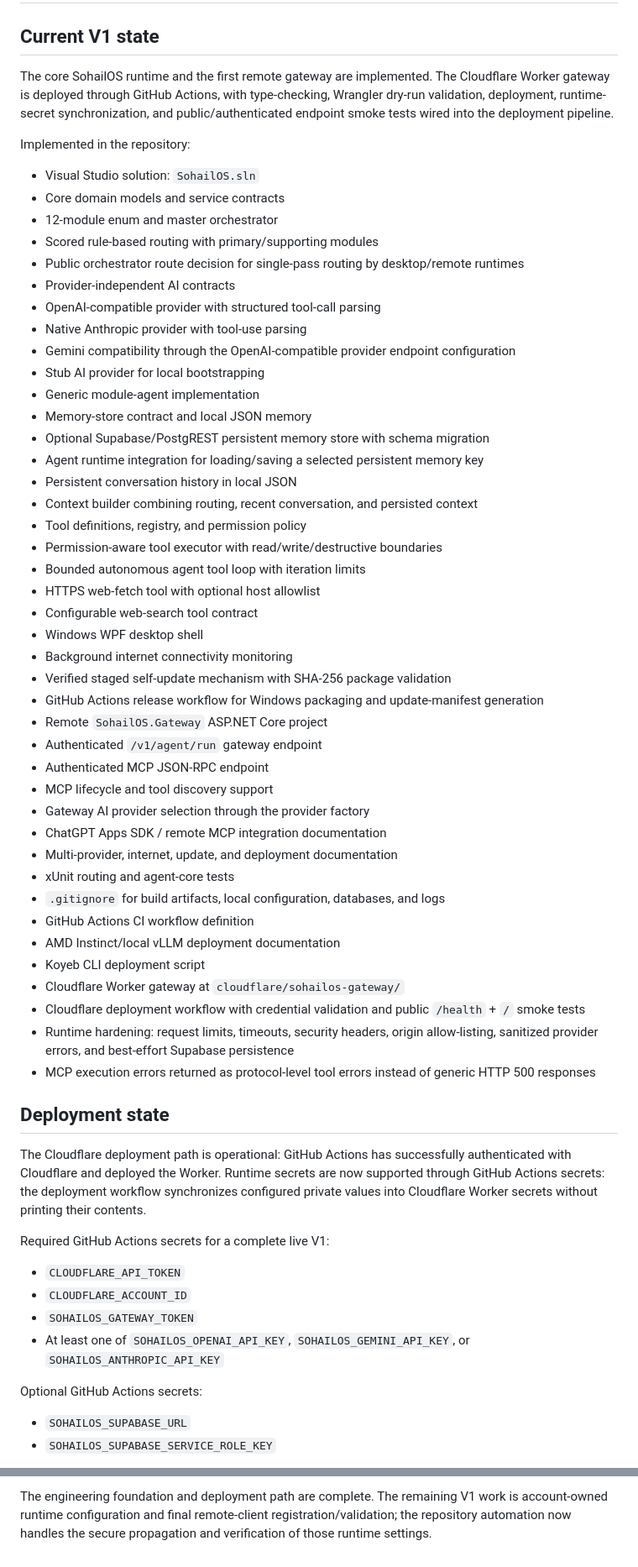
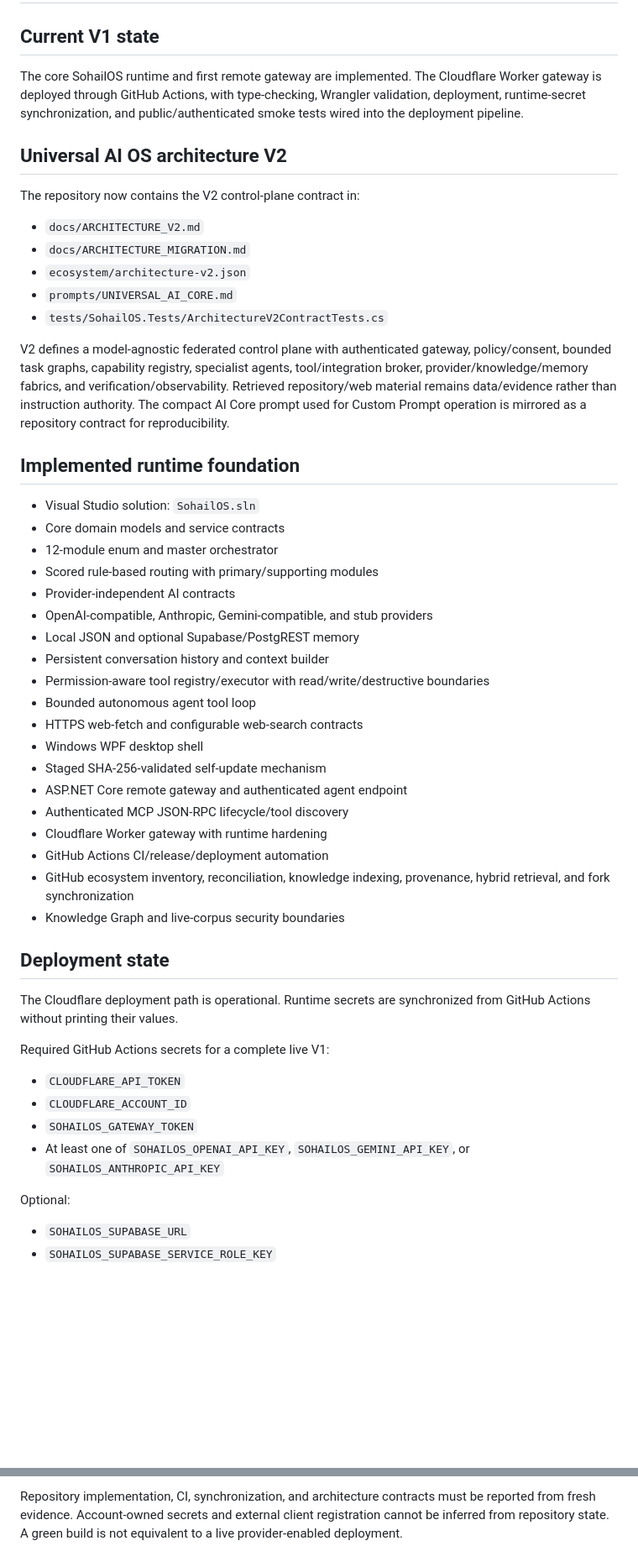
Before and after one commit to kaido6sanb6/SohailOS-Central, a Markdown page: docs/IMPLEMENTATION_STATUS.md, 2 parts joined by grey strips. Shown at 84% size. GitHub-like rendering; blank space fills up the shorter version.

Commit message:
docs: align implementation status with architecture v2

```diff
--- a/docs/IMPLEMENTATION_STATUS.md
+++ b/docs/IMPLEMENTATION_STATUS.md
@@ -2,65 +2,52 @@
 
 ## Current V1 state
 
-The core SohailOS runtime and the first remote gateway are implemented. The Cloudflare Worker gateway is deployed through GitHub Actions, with type-checking, Wrangler dry-run validation, deployment, runtime-secret synchronization, and public/authenticated endpoint smoke tests wired into the deployment pipeline.
+The core SohailOS runtime and first remote gateway are implemented. The Cloudflare Worker gateway is deployed through GitHub Actions, with type-checking, Wrangler validation, deployment, runtime-secret synchronization, and public/authenticated smoke tests wired into the deployment pipeline.
 
-Implemented in the repository:
+## Universal AI OS architecture V2
+
+The repository now contains the V2 control-plane contract in:
+- `docs/ARCHITECTURE_V2.md`
+- `docs/ARCHITECTURE_MIGRATION.md`
+- `ecosystem/architecture-v2.json`
+- `prompts/UNIVERSAL_AI_CORE.md`
+- `tests/SohailOS.Tests/ArchitectureV2ContractTests.cs`
+
+V2 defines a model-agnostic federated control plane with authenticated gateway, policy/consent, bounded task graphs, capability registry, specialist agents, tool/integration broker, provider/knowledge/memory fabrics, and verification/observability. Retrieved repository/web material remains data/evidence rather than instruction authority. The compact AI Core prompt used for Custom Prompt operation is mirrored as a repository contract for reproducibility.
+
+## Implemented runtime foundation
 
 - Visual Studio solution: `SohailOS.sln`
 - Core domain models and service contracts
 - 12-module enum and master orchestrator
 - Scored rule-based routing with primary/supporting modules
-- Public orchestrator route decision for single-pass routing by desktop/remote runtimes
 - Provider-independent AI contracts
-- OpenAI-compatible provider with structured tool-call parsing
-- Native Anthropic provider with tool-use parsing
-- Gemini compatibility through the OpenAI-compatible provider endpoint configuration
-- Stub AI provider for local bootstrapping
-- Generic module-agent implementation
-- Memory-store contract and local JSON memory
-- Optional Supabase/PostgREST persistent memory store with schema migration
-- Agent runtime integration for loading/saving a selected persistent memory key
-- Persistent conversation history in local JSON
-- Context builder combining routing, recent conversation, and persisted context
-- Tool definitions, registry, and permission policy
-- Permission-aware tool executor with read/write/destructive boundaries
-- Bounded autonomous agent tool loop with iteration limits
-- HTTPS web-fetch tool with optional host allowlist
-- Configurable web-search tool contract
+- OpenAI-compatible, Anthropic, Gemini-compatible, and stub providers
+- Local JSON and optional Supabase/PostgREST memory
+- Persistent conversation history and context builder
+- Permission-aware tool registry/executor with read/write/destructive boundaries
+- Bounded autonomous agent tool loop
+- HTTPS web-fetch and configurable web-search contracts
 - Windows WPF desktop shell
-- Background internet connectivity monitoring
-- Verified staged self-update mechanism with SHA-256 package validation
-- GitHub Actions release workflow for Windows packaging and update-manifest generation
-- Remote `SohailOS.Gateway` ASP.NET Core project
-- Authenticated `/v1/agent/run` gateway endpoint
-- Authenticated MCP JSON-RPC endpoint
-- MCP lifecycle and tool discovery support
-- Gateway AI provider selection through the provider factory
-- ChatGPT Apps SDK / remote MCP integration documentation
-- Multi-provider, internet, update, and deployment documentation
-- xUnit routing and agent-core tests
-- `.gitignore` for build artifacts, local configuration, databases, and logs
-- GitHub Actions CI workflow definition
-- AMD Instinct/local vLLM deployment documentation
-- Koyeb CLI deployment script
-- Cloudflare Worker gateway at `cloudflare/sohailos-gateway/`
-- Cloudflare deployment workflow with credential validation and public `/health` + `/` smoke tests
-- Runtime hardening: request limits, timeouts, security headers, origin allow-listing, sanitized provider errors, and best-effort Supabase persistence
-- MCP execution errors returned as protocol-level tool errors instead of generic HTTP 500 responses
+- Staged SHA-256-validated self-update mechanism
+- ASP.NET Core remote gateway and authenticated agent endpoint
+- Authenticated MCP JSON-RPC lifecycle/tool discovery
+- Cloudflare Worker gateway with runtime hardening
+- GitHub Actions CI/release/deployment automation
+- GitHub ecosystem inventory, reconciliation, knowledge indexing, provenance, hybrid retrieval, and fork synchronization
+- Knowledge Graph and live-corpus security boundaries
 
 ## Deployment state
 
-The Cloudflare deployment path is operational: GitHub Actions has successfully authenticated with Cloudflare and deployed the Worker. Runtime secrets are now supported through GitHub Actions secrets: the deployment workflow synchronizes configured private values into Cloudflare Worker secrets without printing their contents.
+The Cloudflare deployment path is operational. Runtime secrets are synchronized from GitHub Actions without printing their values.
 
 Required GitHub Actions secrets for a complete live V1:
-
 - `CLOUDFLARE_API_TOKEN`
 - `CLOUDFLARE_ACCOUNT_ID`
 - `SOHAILOS_GATEWAY_TOKEN`
 - At least one of `SOHAILOS_OPENAI_API_KEY`, `SOHAILOS_GEMINI_API_KEY`, or `SOHAILOS_ANTHROPIC_API_KEY`
 
-Optional GitHub Actions secrets:
-
+Optional:
 - `SOHAILOS_SUPABASE_URL`
 - `SOHAILOS_SUPABASE_SERVICE_ROLE_KEY`
 
@@ -121,2 +90,2 @@ Managed external semantic retrieval is now implemented as a deployment path thro
 
-The engineering foundation and deployment path are complete. The remaining V1 work is account-owned runtime configuration and final remote-client registration/validation; the repository automation now handles the secure propagation and verification of those runtime settings.
+Repository implementation, CI, synchronization, and architecture contracts must be reported from fresh evidence. Account-owned secrets and external client registration cannot be inferred from repository state. A green build is not equivalent to a live provider-enabled deployment.
```
Also changed, not shown: other parts of docs/IMPLEMENTATION_STATUS.md (+22 -40 lines).
